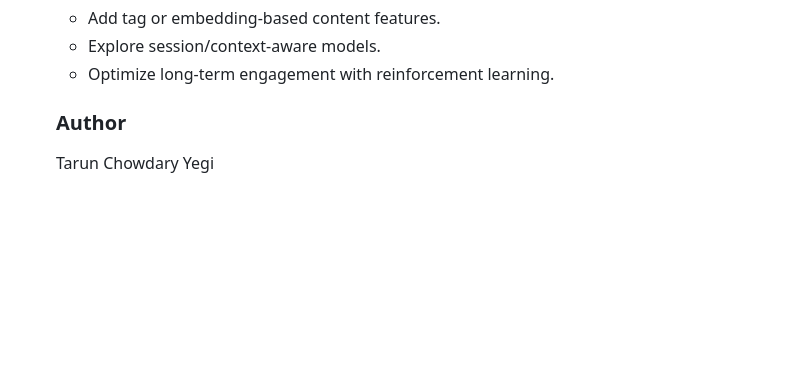
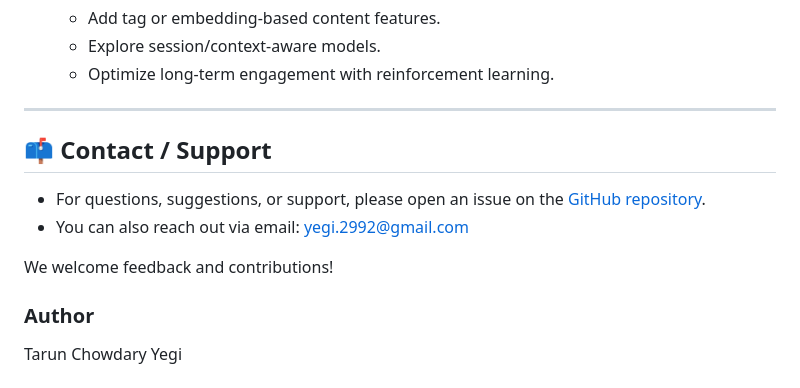
Before and after one commit to Tarun-Chowdary/ReelSense, a Markdown page: README.md, the part around the change. GitHub-like rendering; blank space fills up the shorter version.

Commit message:
Add contact/support section to README
Added contact information for support and feedback.

```diff
--- a/README.md
+++ b/README.md
@@ -134,6 +134,14 @@ This ensures realistic evaluation and prevents temporal data leakage.
   - Add tag or embedding-based content features.
   - Explore session/context-aware models.
   - Optimize long-term engagement with reinforcement learning.
+---
+## 📫 Contact / Support
+
+- For questions, suggestions, or support, please open an issue on the [GitHub repository](https://github.com/Tarun-Chowdary/ReelSense/issues).
+- You can also reach out via email: yegi.2992@gmail.com
+
+We welcome feedback and contributions!
+
 
   ### Author
 
```
